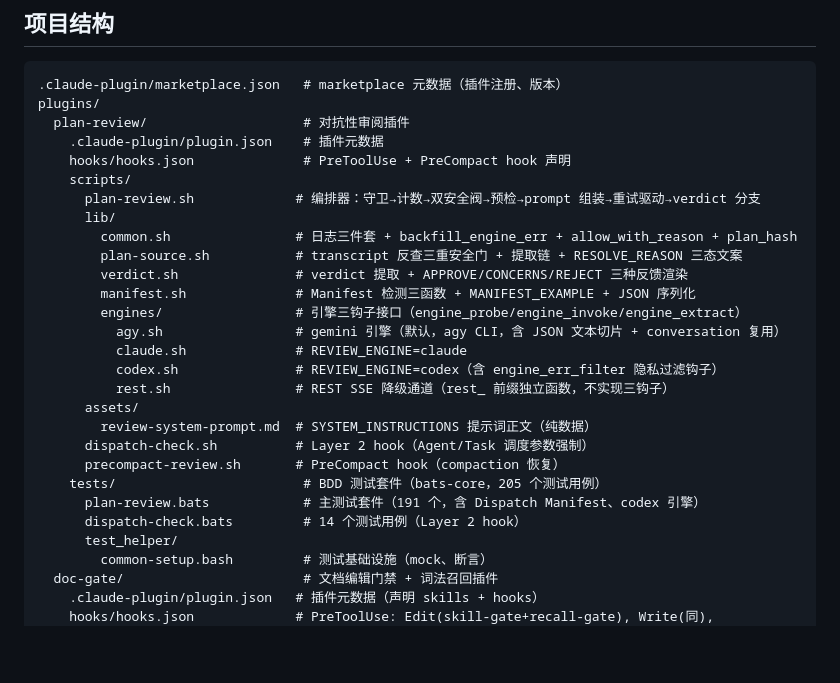
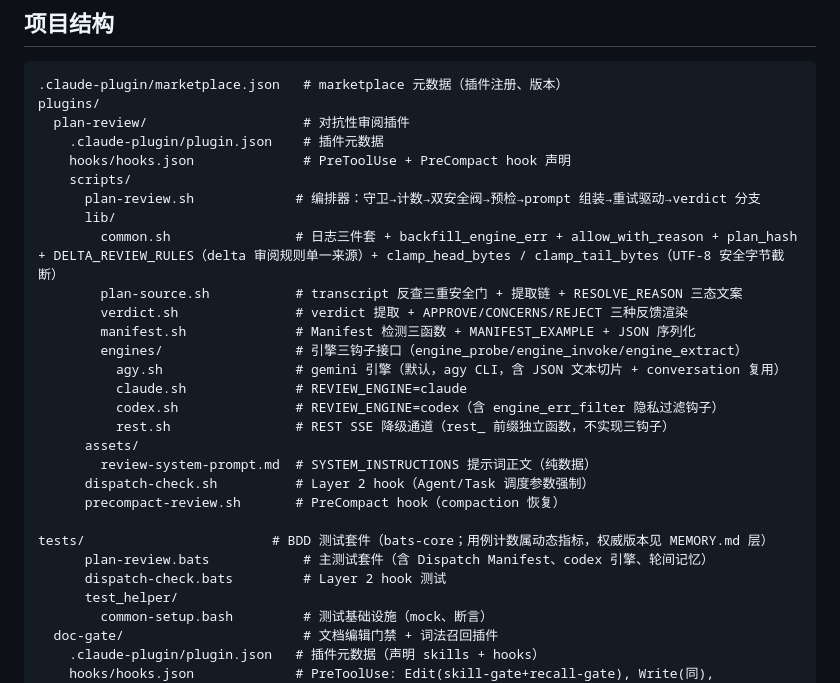
Before and after one commit to WooDragon/cc-plugins, a Markdown page: CLAUDE.md, the part around the change. Drawn GitHub-style; blank space fills up the shorter version.

Commit message:
docs: 同步 plan-review v1.5.0 结构描述 + 测试计数收敛单一来源
common.sh 补 DELTA_REVIEW_RULES 与 clamp_head_bytes / clamp_tail_bytes。

测试计数此前同时存在三个互相矛盾的副本（CLAUDE.md 205、memory
project_runtime.md 203、MEMORY.md 索引行 144+14），全部过期。按本项目
Memory 三层模型，测试计数属中期动态指标，权威版本归 MEMORY.md 层，
CLAUDE.md 与索引行不再承载具体数字。

Ref #153

```diff
--- a/CLAUDE.md
+++ b/CLAUDE.md
@@ -34,7 +34,7 @@ plugins/
     scripts/
       plan-review.sh             # 编排器：守卫→计数→双安全阀→预检→prompt 组装→重试驱动→verdict 分支
       lib/
-        common.sh                # 日志三件套 + backfill_engine_err + allow_with_reason + plan_hash
+        common.sh                # 日志三件套 + backfill_engine_err + allow_with_reason + plan_hash + DELTA_REVIEW_RULES（delta 审阅规则单一来源）+ clamp_head_bytes / clamp_tail_bytes（UTF-8 安全字节截断）
         plan-source.sh           # transcript 反查三重安全门 + 提取链 + RESOLVE_REASON 三态文案
         verdict.sh               # verdict 提取 + APPROVE/CONCERNS/REJECT 三种反馈渲染
         manifest.sh              # Manifest 检测三函数 + MANIFEST_EXAMPLE + JSON 序列化
@@ -47,9 +47,9 @@ plugins/
         review-system-prompt.md  # SYSTEM_INSTRUCTIONS 提示词正文（纯数据）
       dispatch-check.sh          # Layer 2 hook（Agent/Task 调度参数强制）
       precompact-review.sh       # PreCompact hook（compaction 恢复）
-    tests/                        # BDD 测试套件（bats-core，205 个测试用例）
-      plan-review.bats            # 主测试套件（191 个，含 Dispatch Manifest、codex 引擎）
-      dispatch-check.bats         # 14 个测试用例（Layer 2 hook）
+    tests/                        # BDD 测试套件（bats-core；用例计数属动态指标，权威版本见 MEMORY.md 层）
+      plan-review.bats            # 主测试套件（含 Dispatch Manifest、codex 引擎、轮间记忆）
+      dispatch-check.bats         # Layer 2 hook 测试
       test_helper/
         common-setup.bash         # 测试基础设施（mock、断言）
   doc-gate/                       # 文档编辑门禁 + 词法召回插件
```
